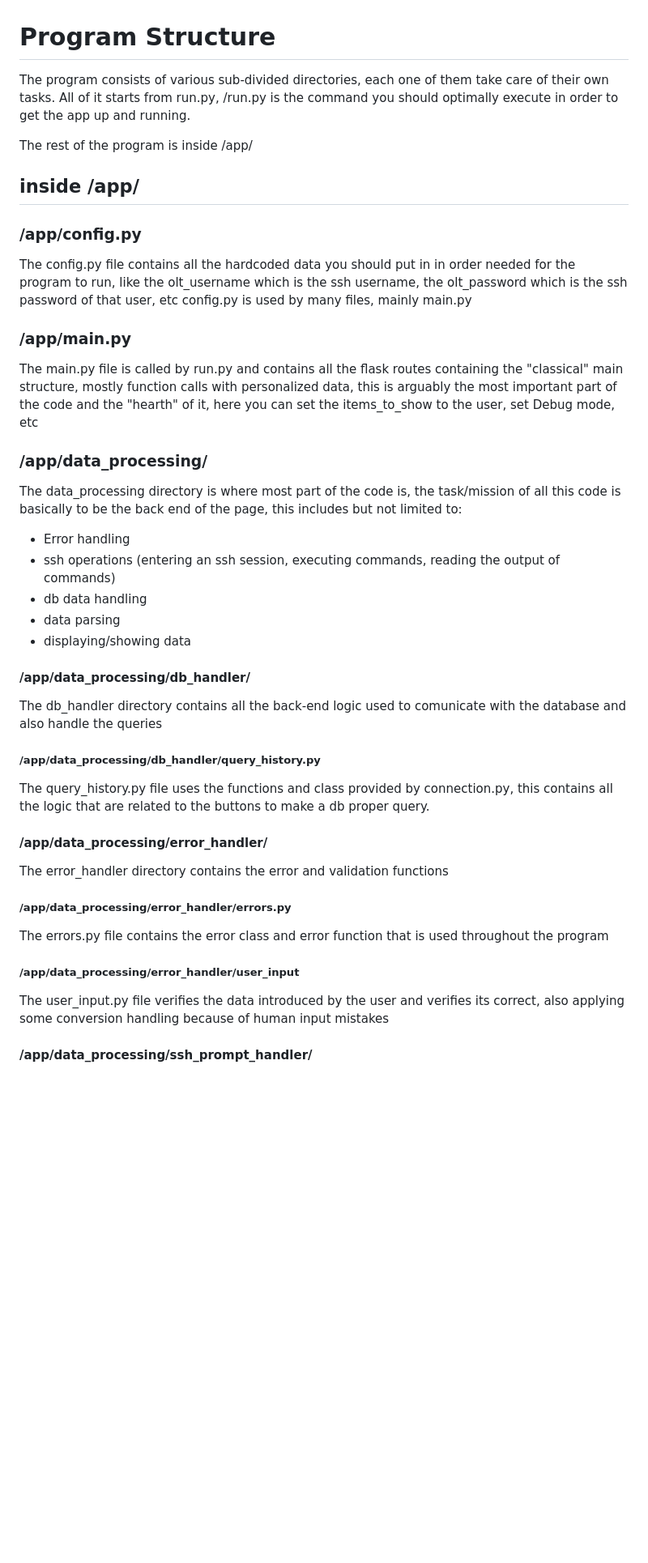
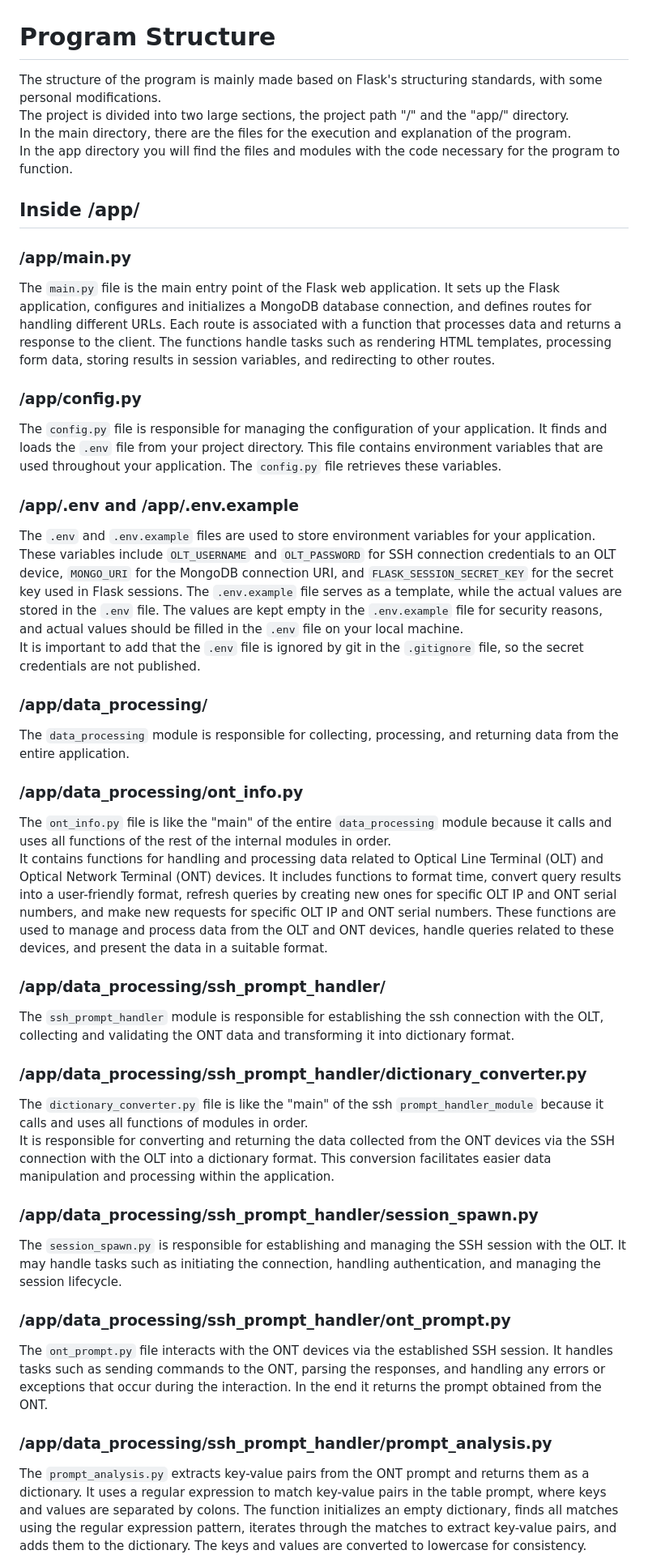
Before and after one commit to MauroGuar/ONT-Info, a Markdown page: docs/program-structure.md, the part around one of its changes. Shown at 81% size. Drawn GitHub-style; blank space fills up the shorter version.

```diff
--- a/docs/program-structure.md
+++ b/docs/program-structure.md
@@ -1,50 +1,52 @@
 # Program Structure
 
-The program consists of various sub-divided directories, each one of them take care of their own tasks. All of it starts from run.py, /run.py is the command you should optimally execute in order to get the app up and running.
+The structure of the program is mainly made based on Flask's structuring standards, with some personal modifications.
+The project is divided into two large sections, the project path "/" and the "app/" directory.
+In the main directory, there are the files for the execution and explanation of the program.
+In the app directory you will find the files and modules with the code necessary for the program to function.
 
-The rest of the program is inside /app/
+## Inside /app/
 
-## inside /app/
+### /app/main.py
+
+The `main.py` file is the main entry point of the Flask web application. It sets up the Flask application, configures and initializes a MongoDB database connection, and defines routes for handling different URLs. Each route is associated with a function that processes data and returns a response to the client. The functions handle tasks such as rendering HTML templates, processing form data, storing results in session variables, and redirecting to other routes.
 
 ### /app/config.py
 
-The config.py file contains all the hardcoded data you should put in in order needed for the program to run, like the olt_username which is the ssh username, the olt_password which is the ssh password of that user, etc
-config.py is used by many files, mainly main.py
+The `config.py` file is responsible for managing the configuration of your application. It finds and loads the `.env` file from your project directory. This file contains environment variables that are used throughout your application. The `config.py` file retrieves these variables.
 
-### /app/main.py
+### /app/.env and /app/.env.example
 
-The main.py file is called by run.py and contains all the flask routes containing the "classical" main structure, mostly function calls with personalized data, this is arguably the most important part of the code and the "hearth" of it, here you can set the items_to_show to the user, set Debug mode, etc
+The `.env` and `.env.example` files are used to store environment variables for your application. These variables include `OLT_USERNAME` and `OLT_PASSWORD` for SSH connection credentials to an OLT device, `MONGO_URI` for the MongoDB connection URI, and `FLASK_SESSION_SECRET_KEY` for the secret key used in Flask sessions. The `.env.example` file serves as a template, while the actual values are stored in the `.env` file. The values are kept empty in the `.env.example` file for security reasons, and actual values should be filled in the `.env` file on your local machine.
+It is important to add that the `.env` file is ignored by git in the `.gitignore` file, so the secret credentials are not published.
 
 ### /app/data_processing/
 
-The data_processing directory is where most part of the code is, the task/mission of all this code is basically
-to be the back end of the page, this includes but not limited to:
+The `data_processing` module is responsible for collecting, processing, and returning data from the entire application.
 
-* Error handling
-* ssh operations (entering an ssh session, executing commands, reading the output of commands)
-* db data handling
-* data parsing
-* displaying/showing data
+### /app/data_processing/ont_info.py
 
-#### /app/data_processing/db_handler/
+The `ont_info.py` file is like the "main" of the entire `data_processing` module because it calls and uses all functions of the rest of the internal modules in order.
+It contains functions for handling and processing data related to Optical Line Terminal (OLT) and Optical Network Terminal (ONT) devices. It includes functions to format time, convert query results into a user-friendly format, refresh queries by creating new ones for specific OLT IP and ONT serial numbers, and make new requests for specific OLT IP and ONT serial numbers. These functions are used to manage and process data from the OLT and ONT devices, handle queries related to these devices, and present the data in a suitable format.
 
-The db_handler directory contains all the back-end logic used to comunicate with the database and also handle the queries
+### /app/data_processing/ssh_prompt_handler/
 
-##### /app/data_processing/db_handler/query_history.py
+The `ssh_prompt_handler` module is responsible for establishing the ssh connection with the OLT, collecting and validating the ONT data and transforming it into dictionary format.
 
-The query_history.py file uses the functions and class provided by connection.py, this contains all the logic that are related to the buttons to make a db proper query.
+### /app/data_processing/ssh_prompt_handler/dictionary_converter.py
 
-#### /app/data_processing/error_handler/
+The `dictionary_converter.py` file is like the "main" of the ssh `prompt_handler_module` because it calls and uses all functions of modules in order.
+It is responsible for converting and returning the data collected from the ONT devices via the SSH connection with the OLT into a dictionary format. This conversion facilitates easier data manipulation and processing within the application.
 
-The error_handler directory contains the error and validation functions
+### /app/data_processing/ssh_prompt_handler/session_spawn.py
 
-##### /app/data_processing/error_handler/errors.py
+The `session_spawn.py` is responsible for establishing and managing the SSH session with the OLT. It may handle tasks such as initiating the connection, handling authentication, and managing the session lifecycle.
 
-The errors.py file contains the error class and error function that is used throughout the program
+### /app/data_processing/ssh_prompt_handler/ont_prompt.py
 
-##### /app/data_processing/error_handler/user_input
+The `ont_prompt.py` file interacts with the ONT devices via the established SSH session. It handles tasks such as sending commands to the ONT, parsing the responses, and handling any errors or exceptions that occur during the interaction. In the end it returns the prompt obtained from the ONT.
 
-The user_input.py file verifies the data introduced by the user and verifies its correct, also applying some conversion handling because of human input mistakes
+### /app/data_processing/ssh_prompt_handler/prompt_analysis.py
 
-#### /app/data_processing/ssh_prompt_handler/
+The `prompt_analysis.py` extracts key-value pairs from the ONT prompt and returns them as a dictionary. It uses a regular expression to match key-value pairs in the table prompt, where keys and values are separated by colons. The function initializes an empty dictionary, finds all matches using the regular expression pattern, iterates through the matches to extract key-value pairs, and adds them to the dictionary. The keys and values are converted to lowercase for consistency.
 
```
Also changed, not shown: other parts of docs/program-structure.md (+20 -38 lines), docs/program-structure2.md (deleted, +0 -36 lines).
